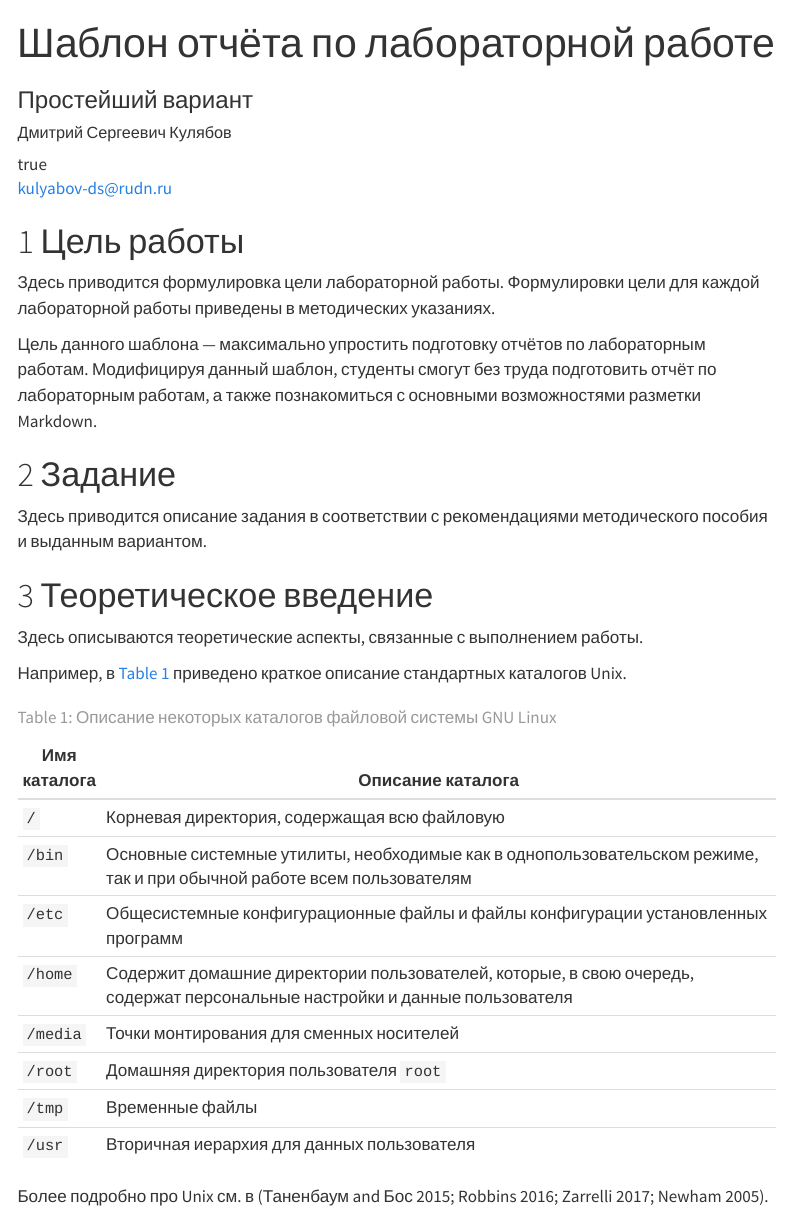
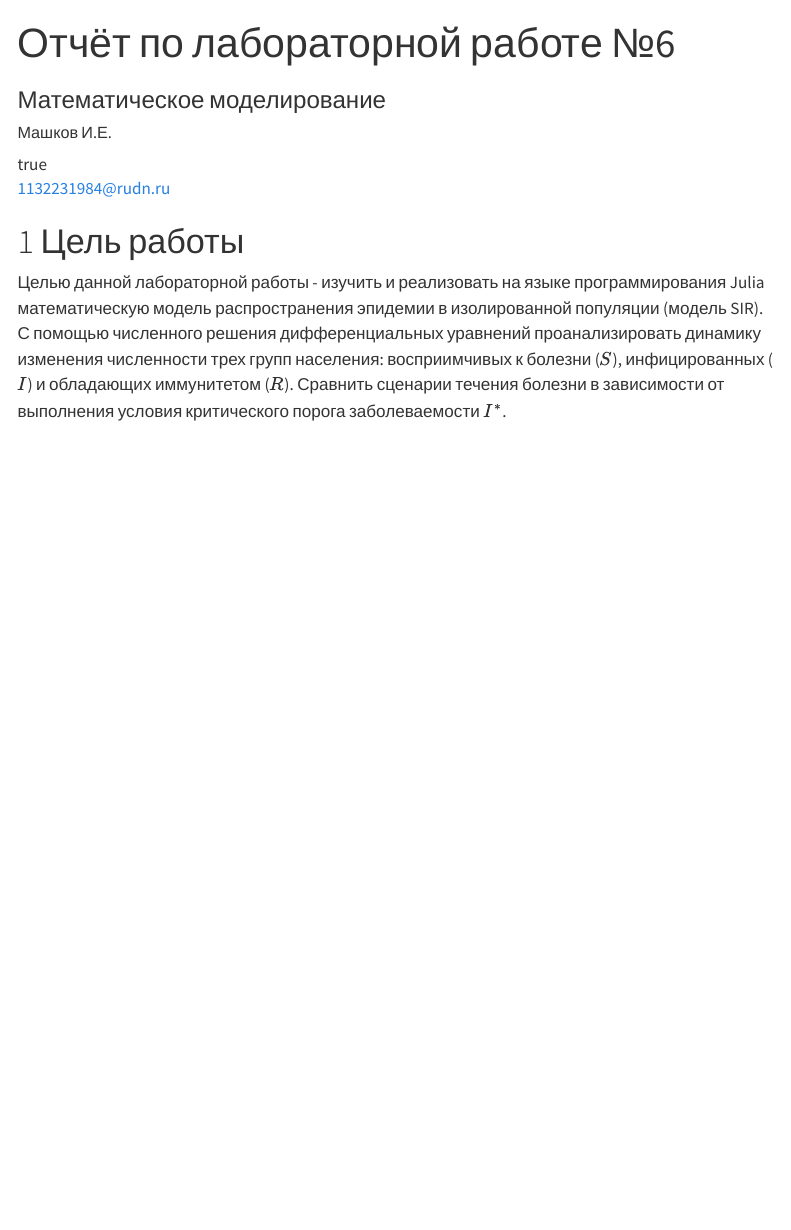
Before and after one commit to 7S7eVe7N7/2026-1--study--mathmod, a Quarto document (labs/lab06/report/mathmod-lab06-report.qmd): the page in a window 1100 px wide, from its top. Rendered offline with R 4.5, knitr and Pandoc in place of Quarto, with nearby package versions; menus at the side of the page are left out.

Commit message:
feat(lab06): task done

```diff
--- a/labs/lab06/report/mathmod-lab06-report.qmd
+++ b/labs/lab06/report/mathmod-lab06-report.qmd
@@ -1,10 +1,8 @@
 ---
 ## Author
 author:
-  name: Дмитрий Сергеевич Кулябов
-  degrees: DSc
-  orcid: 0000-0002-0877-7063
-  email: kulyabov-ds@rudn.ru
+  name: Машков И.Е.
+  email: 1132231984@rudn.ru
   affiliation:
     - name: Российский университет дружбы народов
       country: Российская Федерация
@@ -13,43 +11,14 @@ author:
       address: ул. Миклухо-Маклая, д. 6
 
 ## Title
-title: "Шаблон отчёта по лабораторной работе"
-subtitle: "Простейший вариант"
+title: "Отчёт по лабораторной работе №6"
+subtitle: "Математическое моделирование"
 license: "CC BY"
 ---
 
 # Цель работы
 
-Здесь приводится формулировка цели лабораторной работы.
-Формулировки цели для каждой лабораторной работы приведены в методических указаниях.
-
-Цель данного шаблона --- максимально упростить подготовку отчётов по лабораторным работам.
-Модифицируя данный шаблон, студенты смогут без труда подготовить отчёт по лабораторным работам, а также познакомиться с основными возможностями разметки Markdown.
-
-# Задание
-
-Здесь приводится описание задания в соответствии с рекомендациями методического пособия и выданным вариантом.
-
-# Теоретическое введение
-
-Здесь описываются теоретические аспекты, связанные с выполнением работы.
-
-Например, в [табл. @tbl-std-dir] приведено краткое описание стандартных каталогов Unix.
-
-| Имя каталога | Описание каталога                                                                                                          |
-|--------------|----------------------------------------------------------------------------------------------------------------------------|
-| `/`          | Корневая директория, содержащая всю файловую                                                                               |
-| `/bin `      | Основные системные утилиты, необходимые как в однопользовательском режиме, так и при обычной работе всем пользователям     |
-| `/etc`       | Общесистемные конфигурационные файлы и файлы конфигурации установленных программ                                           |
-| `/home`      | Содержит домашние директории пользователей, которые, в свою очередь, содержат персональные настройки и данные пользователя |
-| `/media`     | Точки монтирования для сменных носителей                                                                                   |
-| `/root`      | Домашняя директория пользователя  `root`                                                                                   |
-| `/tmp`       | Временные файлы                                                                                                            |
-| `/usr`       | Вторичная иерархия для данных пользователя                                                                                 |
-
-: Описание некоторых каталогов файловой системы GNU Linux {#tbl-std-dir}
-
-Более подробно про Unix см. в [@tanenbaum_book_modern-os_ru; @robbins_book_bash_en; @zarrelli_book_mastering-bash_en; @newham_book_learning-bash_en].
+Целью данной лабораторной работы - изучить и реализовать на языке программирования Julia математическую модель распространения эпидемии в изолированной популяции (модель SIR). С помощью численного решения дифференциальных уравнений проанализировать динамику изменения численности трех групп населения: восприимчивых к болезни ($S$), инфицированных ($I$) и обладающих иммунитетом ($R$). Сравнить сценарии течения болезни в зависимости от выполнения условия критического порога заболеваемости $I^*$.
 
 # Выполнение лабораторной работы
 
```
Also changed, not shown: labs/lab06/project/markdown/lab06_1/lab06_1.qmd (+2 -1 lines), labs/lab06/project/markdown/lab06_2/lab06_2.qmd (+2 -1 lines), labs/lab06/presentation/image/kulyabov.jpg (deleted), labs/lab06/report/image/solvay.jpg (deleted), labs/lab06/report/mathmod-lab06-report.qmd (13 more changed lines), 4 other files.
